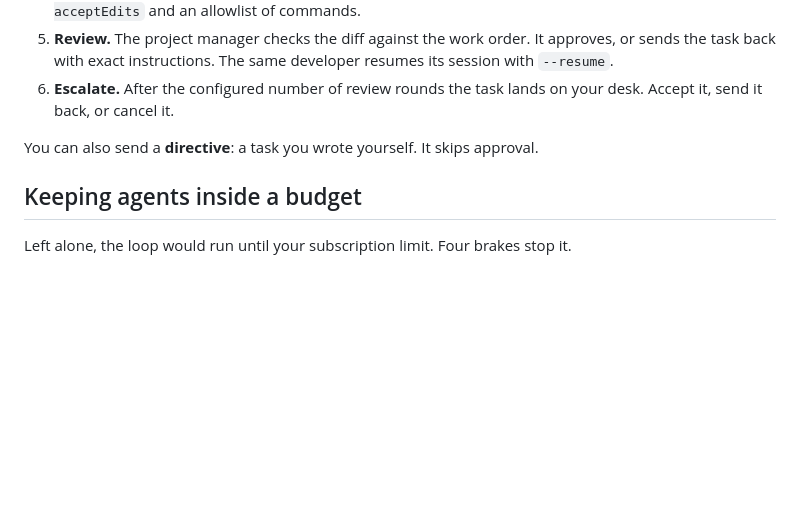
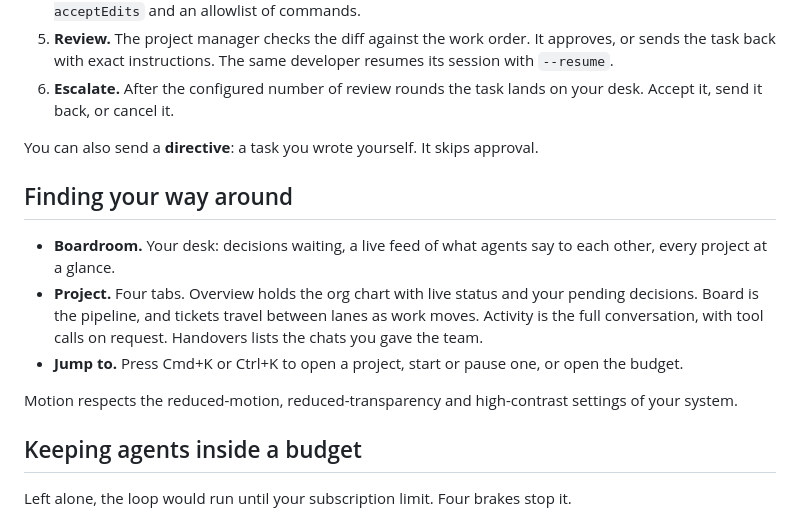
Before and after one commit to GracjanFilipek/Boardroom, a Markdown page: README.md, the part around one of its changes. Drawn GitHub-style; blank space fills up the shorter version.

```diff
--- a/README.md
+++ b/README.md
@@ -28,6 +32,14 @@ No dependencies to install. Data lives in `./data` (SQLite).
 6. **Escalate.** After the configured number of review rounds the task lands on your desk. Accept it, send it back, or cancel it.
 
 You can also send a **directive**: a task you wrote yourself. It skips approval.
+
+## Finding your way around
+
+- **Boardroom.** Your desk: decisions waiting, a live feed of what agents say to each other, every project at a glance.
+- **Project.** Four tabs. Overview holds the org chart with live status and your pending decisions. Board is the pipeline, and tickets travel between lanes as work moves. Activity is the full conversation, with tool calls on request. Handovers lists the chats you gave the team.
+- **Jump to.** Press Cmd+K or Ctrl+K to open a project, start or pause one, or open the budget.
+
+Motion respects the reduced-motion, reduced-transparency and high-contrast settings of your system.
 
 ## Keeping agents inside a budget
 
```
Also changed, not shown: other parts of README.md (+7 -1 lines), docs/boardroom.png (added), docs/project.png (added), 6 other files.
